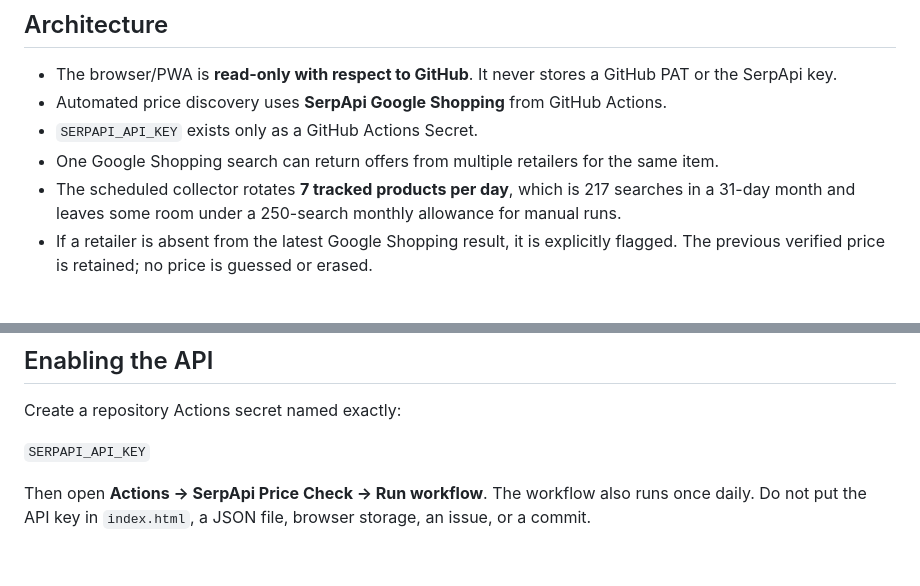
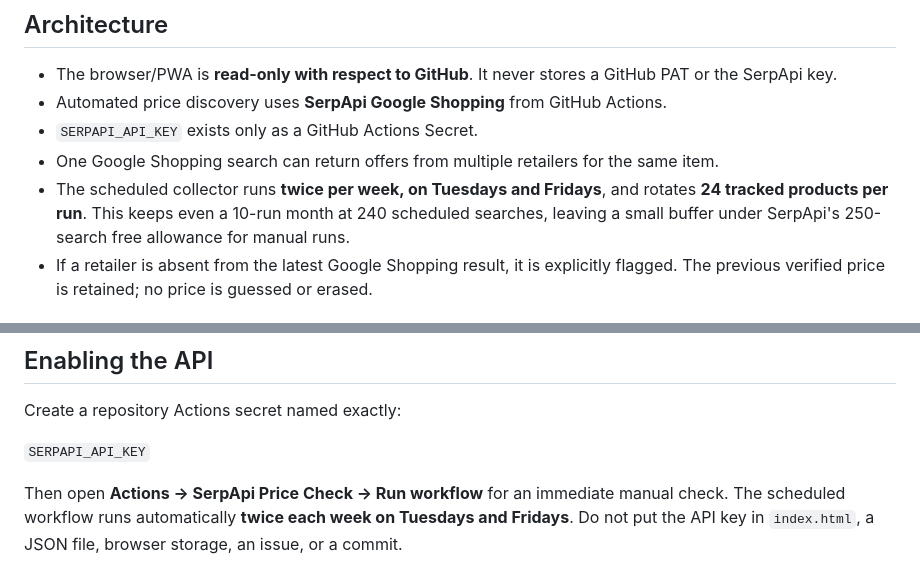
Before and after one commit to cadeynscar88/Server-price-tracker, a Markdown page: README.md, 2 parts joined by grey strips. Rendered like a GitHub page.

Commit message:
Document twice-weekly SerpApi schedule

```diff
--- a/README.md
+++ b/README.md
@@ -8,7 +8,7 @@ This repository hosts the iPhone-first GitHub Pages tracker for the planned priv
 - Automated price discovery uses **SerpApi Google Shopping** from GitHub Actions.
 - `SERPAPI_API_KEY` exists only as a GitHub Actions Secret.
 - One Google Shopping search can return offers from multiple retailers for the same item.
-- The scheduled collector rotates **7 tracked products per day**, which is 217 searches in a 31-day month and leaves some room under a 250-search monthly allowance for manual runs.
+- The scheduled collector runs **twice per week, on Tuesdays and Fridays**, and rotates **24 tracked products per run**. This keeps even a 10-run month at 240 scheduled searches, leaving a small buffer under SerpApi's 250-search free allowance for manual runs.
 - If a retailer is absent from the latest Google Shopping result, it is explicitly flagged. The previous verified price is retained; no price is guessed or erased.
 
 ## Freshness colors
@@ -65,4 +65,4 @@ Create a repository Actions secret named exactly:
 
 `SERPAPI_API_KEY`
 
-Then open **Actions → SerpApi Price Check → Run workflow**. The workflow also runs once daily. Do not put the API key in `index.html`, a JSON file, browser storage, an issue, or a commit.
+Then open **Actions → SerpApi Price Check → Run workflow** for an immediate manual check. The scheduled workflow runs automatically **twice each week on Tuesdays and Fridays**. Do not put the API key in `index.html`, a JSON file, browser storage, an issue, or a commit.
```
